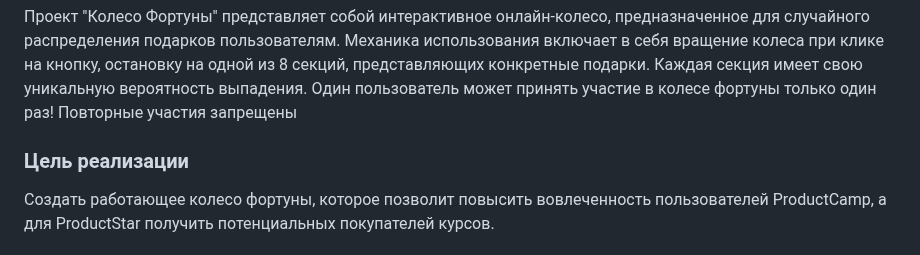
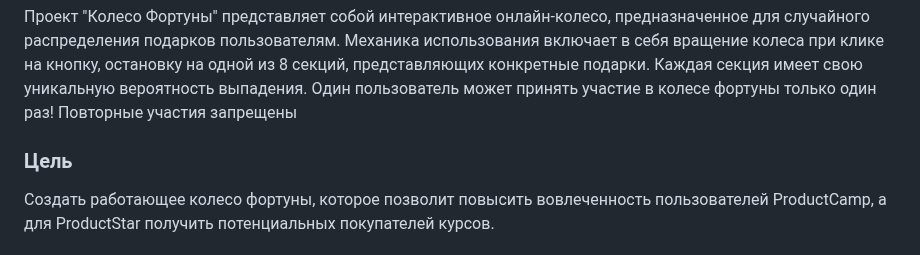
Before and after one commit to MaSStiK/fortune-wheel-public, a Markdown page: README.md, the part around the change. Rendered like a GitHub page.

```diff
--- a/README.md
+++ b/README.md
@@ -7,7 +7,7 @@
 Каждая секция имеет свою уникальную вероятность выпадения.
 Один пользователь может принять участие в колесе фортуны только один раз! Повторные участия запрещены
 
-### Цель реализации
+### Цель
 Создать работающее колесо фортуны, которое позволит повысить вовлеченность пользователей ProductCamp, а для ProductStar получить потенциальных покупателей курсов.
 
 ### Задачи
```
